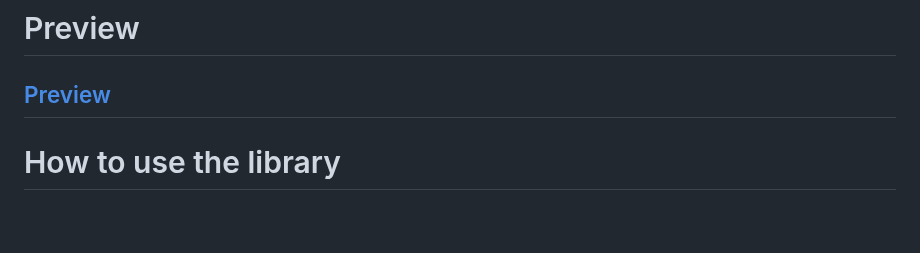
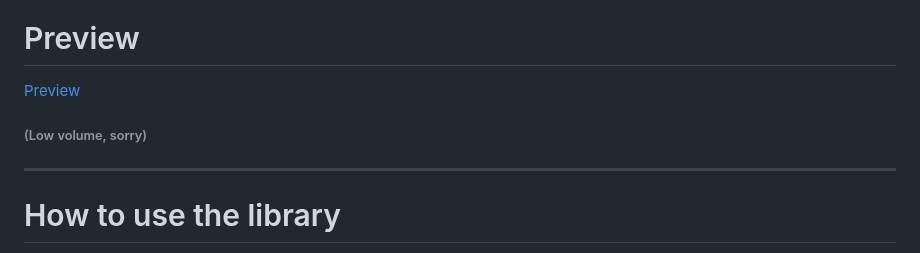
Before and after one commit to jp222343/PinkSoulLibrary, a Markdown page: README.md, the part around the change. Drawn GitHub-style; blank space fills up the shorter version.

Commit message:
small details

```diff
--- a/README.md
+++ b/README.md
@@ -11,6 +11,7 @@
 
 # Preview
 [Preview](https://jp222343.github.io/PinkSoulLibrary/assets/preview/video.mp4)
+###### (Low volume, sorry)
 ---
 
 # How to use the library
```
